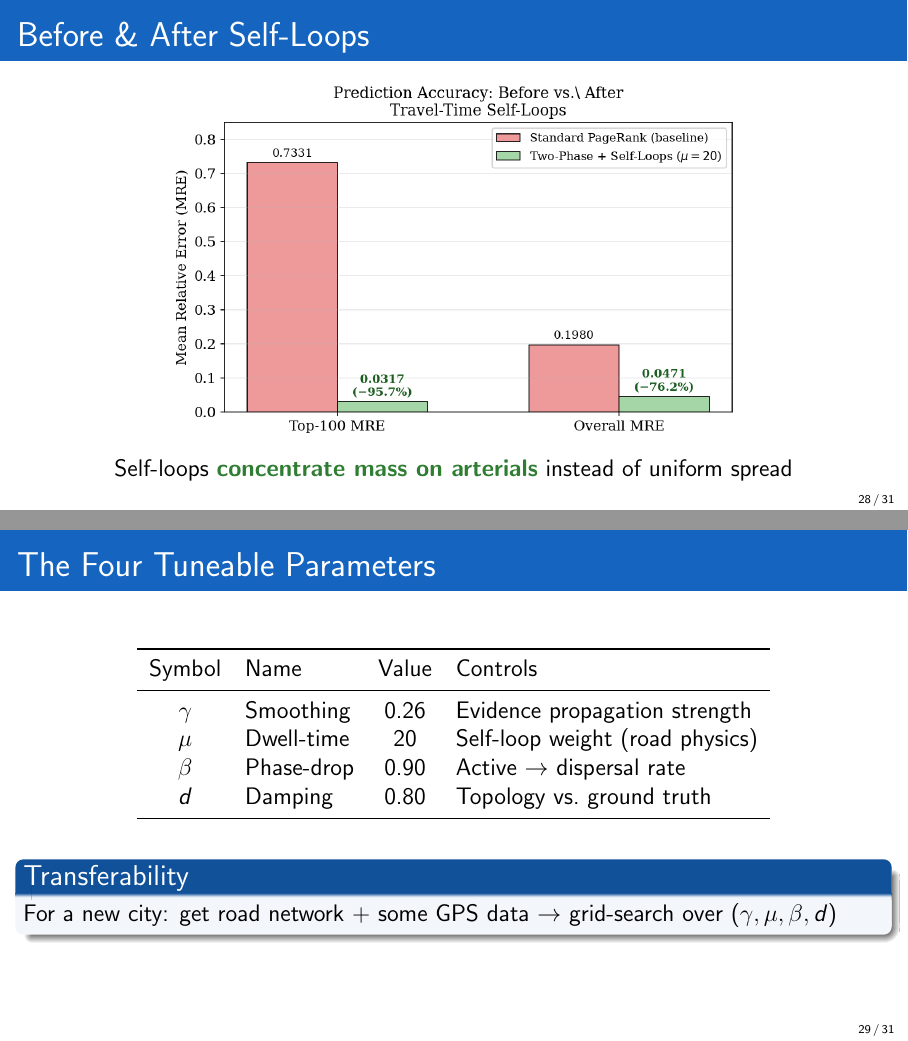
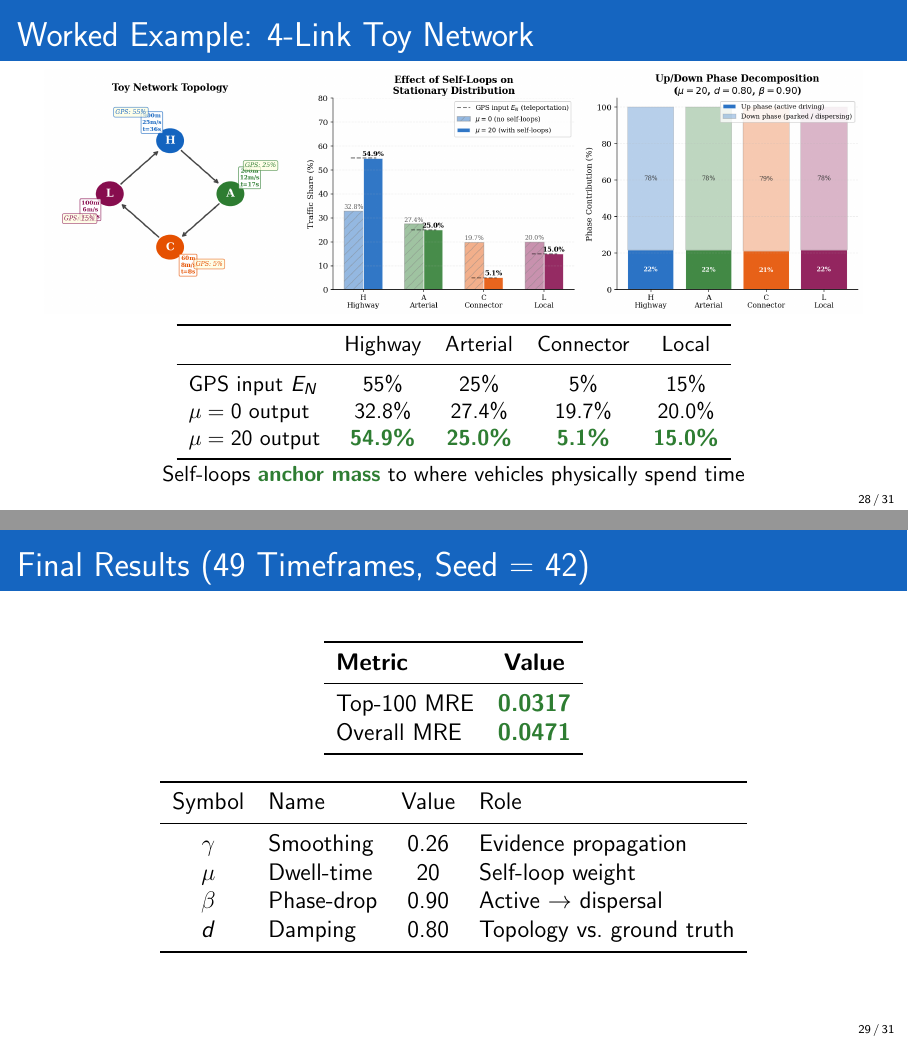
Before and after one commit to Hamidmath/TPPRT, LaTeX slides (presentation/slides.tex): pages 28 and 29 of 31, joined at a grey line. The pictures show the PDF file presentation/slides.pdf that the author committed with the source.

Commit message:
Update presentation: toy network example, final MRE results, fix symlinks
- Replace 'Before & After Self-Loops' frame with 4-link toy network
  worked example showing μ=0 vs μ=20 output vs GPS input
- Add Final Results frame: Top-100 MRE=0.0317, Overall MRE=0.0471
- Merge parameter table into results frame; remove redundant params frame
- Fix all 16 broken symlinks (figures/doc/ → figures/paper/)
- Remove fig9_before_after.png (no longer referenced)
- Add fig_toy_network.png to presentation folder

Co-Authored-By: Claude Sonnet 4.6 <noreply@anthropic.com>

```diff
--- a/presentation/slides.tex
+++ b/presentation/slides.tex
@@ -541,12 +541,24 @@
 \end{frame}
 
 %─────────────────────────────────────────
-\begin{frame}{Before \& After Self-Loops}
+\begin{frame}{Worked Example: 4-Link Toy Network}
   \centering
-  \includegraphics[width=0.68\textwidth]{fig9_before_after.png}
+  \includegraphics[width=0.95\textwidth]{fig_toy_network.png}
 
-  Self-loops \good{concentrate mass on arterials}
-  instead of uniform spread
+  \medskip
+  \small
+  \begin{tabular}{lcccc}
+    \toprule
+    & Highway & Arterial & Connector & Local\\
+    \midrule
+    GPS input $E_N$ & 55\% & 25\% & 5\% & 15\%\\
+    $\mu=0$ output & 32.8\% & 27.4\% & 19.7\% & 20.0\%\\
+    $\mu=20$ output & \good{54.9\%} & \good{25.0\%} & \good{5.1\%} & \good{15.0\%}\\
+    \bottomrule
+  \end{tabular}
+
+  \smallskip
+  Self-loops \good{anchor mass} to where vehicles physically spend time
 \end{frame}
 
 %=================================================================
@@ -554,21 +566,19 @@
 %=================================================================
 
 %─────────────────────────────────────────
-\begin{frame}{The Four Tuneable Parameters}
+\begin{frame}{Final Results (49 Timeframes, Seed = 42)}
   \centering
-  \begin{tabular}{clcl}
+  \begin{tabular}{lcc}
     \toprule
-    Symbol & Name & Value & Controls\\
+    \textbf{Metric} & \textbf{Value}\\
     \midrule
-    $\gamma$ & Smoothing & 0.26 & Evidence propagation strength\\
-    $\mu$ & Dwell-time & 20 & Self-loop weight (road physics)\\
-    $\beta$ & Phase-drop & 0.90 & Active $\to$ dispersal rate\\
-    $d$ & Damping & 0.80 & Topology vs.\ ground truth\\
+    Top-100 MRE & \good{0.0317}\\
+    Overall MRE & \good{0.0471}\\
     \bottomrule
   \end{tabular}
 
   \bigskip
-  \begin{block}{Transferability}
-    For a new city: get road network $+$ some GPS data $\to$
-    grid-search over $(\gamma, \mu, \beta, d)$
-  \end{block}
+  \begin{tabular}{clcl}
+    \toprule
+    Symbol & Name & Value & Role\\
+    \midrule
@@ -575,3 +589,5 @@
+    \bottomrule
+  \end{tabular}
 \end{frame}
 
 %─────────────────────────────────────────
@@ -591,3 +606,5 @@
+          Overall MRE = \good{0.0471}\\
+          on 49 random 15-minute timeframes from September 2018
   \end{enumerate}
 \end{frame}
 
```
Also changed, not shown: presentation/fig10_convergence.png, presentation/fig11_sparsity_histogram.png, presentation/fig12_cv_mse_correlation.png, presentation/fig13_cv_downstream_variance.png, presentation/fig14_bias_variance_decomp.png, presentation/fig15_raw_vs_smoothed_mre.png, presentation/fig16_verification.png, presentation/fig1_selfloop_prob.png, presentation/fig2_mass_retention.png, presentation/fig3_mre_heatmap.png, presentation/fig4_mre_vs_mu.png, presentation/fig5_block_matrix.png, presentation/fig6_smoothing_tradeoff.png, presentation/fig7_pipeline.png, 5 more files.
